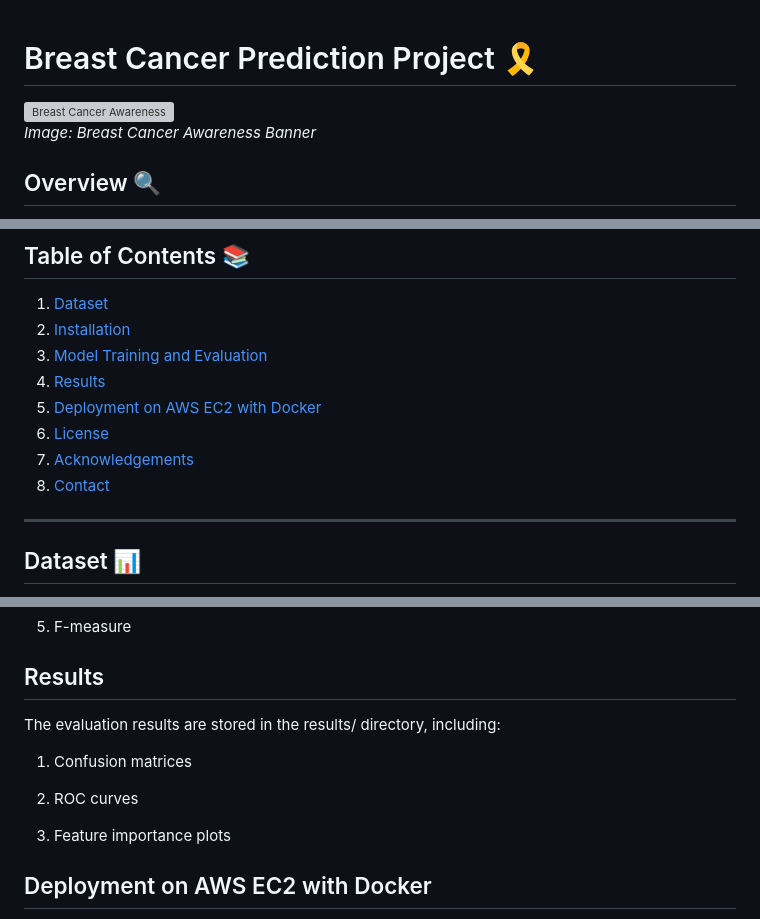
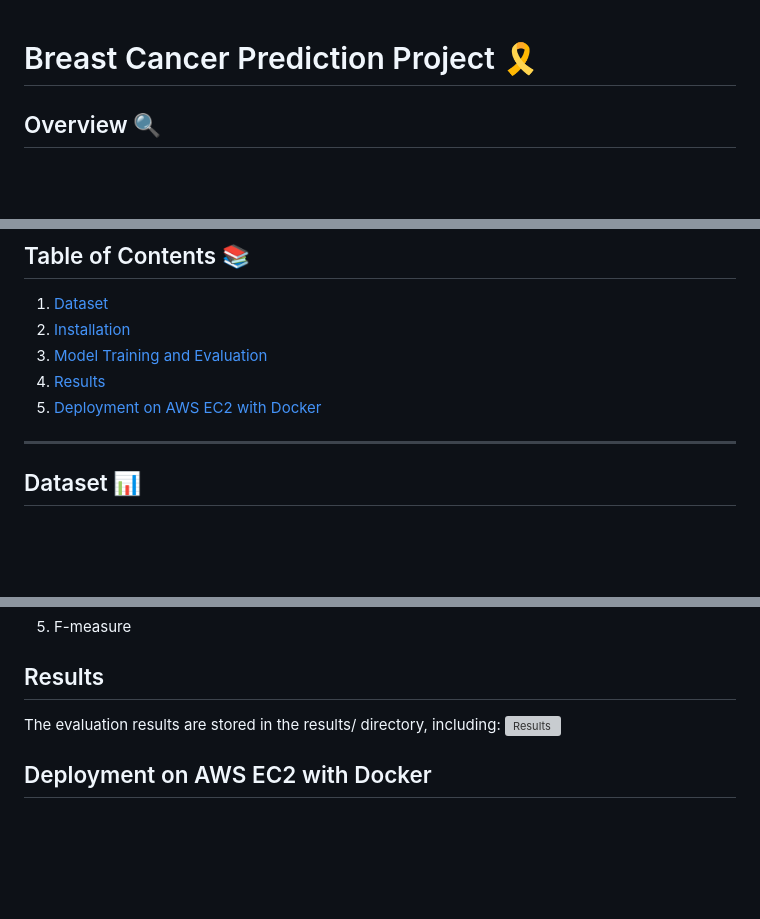
Before and after one commit to h4r1yzz/BreastCancer, a Markdown page: README.md, 3 parts joined by grey strips. Rendered like a GitHub page; blank space fills up the shorter version; grey boxes are pictures that could not be loaded.

```diff
--- a/README.md
+++ b/README.md
@@ -1,8 +1,4 @@
 # Breast Cancer Prediction Project 🎗️
-
-![Breast Cancer Awareness](https://via.placeholder.com/800x400.png?text=Breast+Cancer+Awareness+Banner)
-*Image: Breast Cancer Awareness Banner*
-
 ## Overview 🔍
 
 This project focuses on building a **machine learning model** to predict whether a breast tumor is **malignant (cancerous)** or **benign (non-cancerous)** based on features extracted from digitized images of fine needle aspirates (FNA) of breast masses. The dataset used in this project is the **Breast Cancer Wisconsin (Diagnostic) Dataset**, which is publicly available from the [UCI Machine Learning Repository](https://archive.ics.uci.edu/ml/datasets/Breast+Cancer+Wisconsin+(Diagnostic)).
@@ -24,9 +20,6 @@ This repository contains the code, datasets, and documentation necessary to repl
 3. [Model Training and Evaluation](#model-training-and-evaluation)
 4. [Results](#results)
 5. [Deployment on AWS EC2 with Docker](#deployment-on-aws-ec2-with-docker)
-6. [License](#license)
-7. [Acknowledgements](#acknowledgements)
-8. [Contact](#contact)
 
 ---
 
@@ -102,12 +95,7 @@ The models were evaluated using the following metrics:
 
 ## Results
 The evaluation results are stored in the results/ directory, including:
-
-1. Confusion matrices
-
-2. ROC curves
-
-3. Feature importance plots
+![Results](results.png)
 
 ## Deployment on AWS EC2 with Docker
 This section provides step-by-step instructions for deploying the machine learning model on an AWS EC2 instance using Docker.
```
